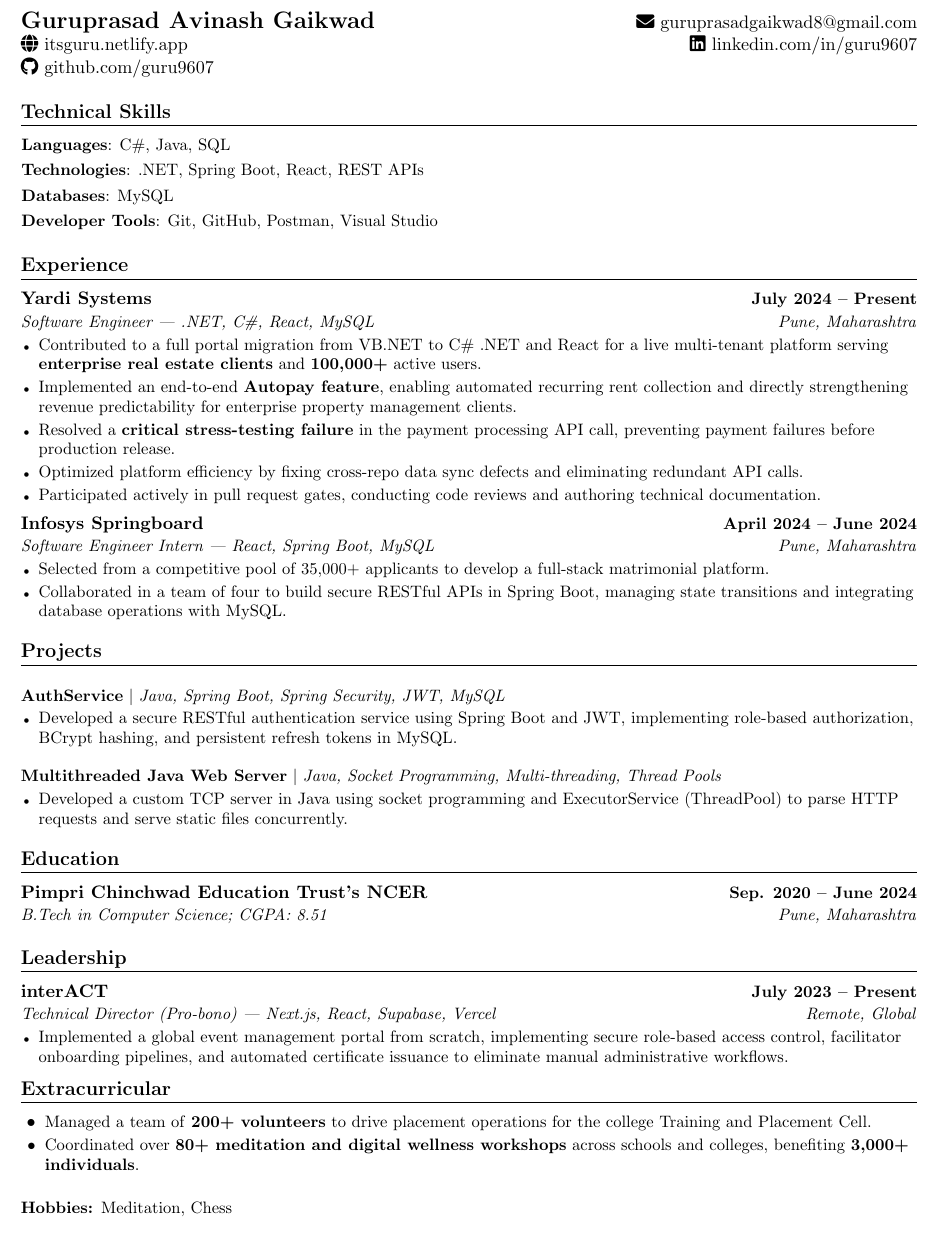
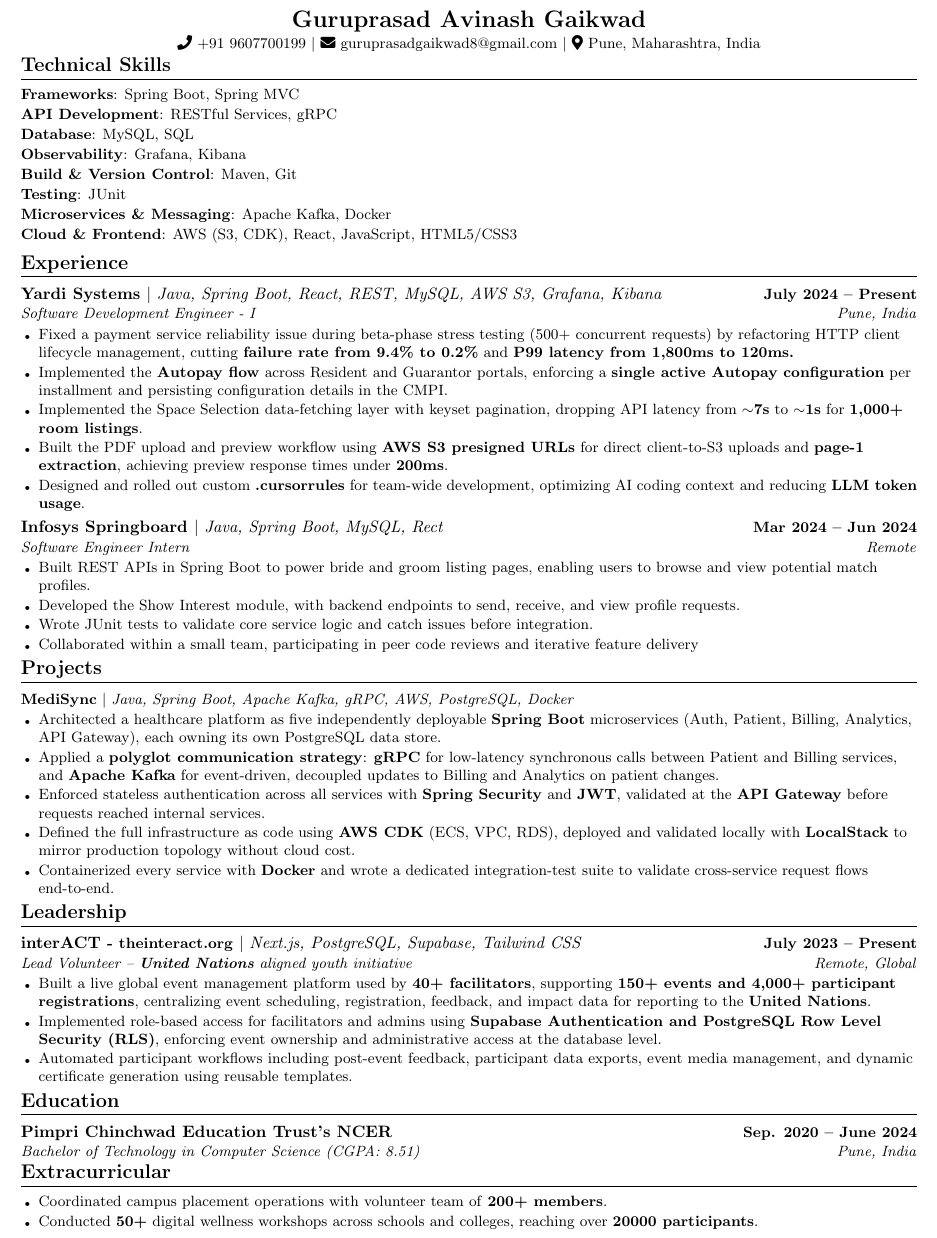
Before and after one commit to guru9607/Portfolio, a LaTeX CV (Guruprasad-Resume.tex): part of the page, cut so that both start at the same text. Compiled offline with pdfLaTeX.

Commit message:
Updating Resume

```diff
--- a/Guruprasad-Resume.tex
+++ b/Guruprasad-Resume.tex
@@ -1,15 +1,12 @@
 %-------------------------
-% Resume in Latex
-% Author : Guruprasad Avinash Gaikwad
-% License : MIT
+% Professional Full-Stack Engineer Resume - Single Page ATS
 %------------------------
 
-\documentclass[letterpaper,11pt]{article}
+\documentclass[letterpaper,10pt]{article}
 
 \usepackage{latexsym}
 \usepackage[empty]{fullpage}
 \usepackage{titlesec}
-\usepackage{marvosym}
 \usepackage[usenames,dvipsnames]{color}
 \usepackage{verbatim}
 \usepackage{enumitem}
@@ -18,9 +15,6 @@
 \usepackage[english]{babel}
 \usepackage{tabularx}
 \usepackage{fontawesome5}
-\usepackage{multicol}
-\setlength{\multicolsep}{-3.0pt}
-\setlength{\columnsep}{-1pt}
 \input{glyphtounicode}
 
 \pagestyle{fancy}
@@ -86,101 +75,106 @@
-\vspace*{0.5em}
-
-\begin{tabular*}{\textwidth}{l@{\extracolsep{\fill}}r}
-  \textbf{\Large Guruprasad Avinash Gaikwad} & \faEnvelope\ \href{mailto:guruprasadgaikwad8@gmail.com}{guruprasadgaikwad8@gmail.com} \\
-  \faGlobe\ \href{https://itsguru.netlify.app}{itsguru.netlify.app} &
-  \faLinkedin\ \href{https://linkedin.com/in/guru9607/}{linkedin.com/in/guru9607} \\
-  \faGithub\ \href{https://github.com/guru9607}{github.com/guru9607} &
-\end{tabular*}
+%----------HEADER SECTION-----------------
+\begin{center}
+    \textbf{\Large Guruprasad Avinash Gaikwad} \\ \vspace{2pt}
+    \small
+    \faPhone\ \href{tel:+919607700199}{+91 9607700199} $|$
+    \faEnvelope\ \href{mailto:guruprasadgaikwad8@gmail.com}{guruprasadgaikwad8@gmail.com} $|$
+    \faMapMarker*\ Pune, Maharashtra, India
+\end{center}
+\vspace{-12pt}
 
 %-----------TECHNICAL SKILLS-----------
 \section{Technical Skills}
-\begin{itemize}[left=-0.07in, label={}]
-    \setlength{\itemsep}{-1pt}
+\begin{itemize}[leftmargin=0.0in, label={}]
+    \setlength{\itemsep}{-2pt}
     \small{
-      \item \textbf{Languages}: C\#, Java, SQL
-      \item \textbf{Technologies}: .NET, Spring Boot, React, REST APIs
-      \item \textbf{Databases}: MySQL
-      \item \textbf{Developer Tools}: Git, GitHub, Postman, Visual Studio
+      \item \textbf{Frameworks}: Spring Boot, Spring MVC
+      \item \textbf{API Development}: RESTful Services, gRPC
+      \item \textbf{Database}: MySQL, SQL
+      \item \textbf{Observability}: Grafana, Kibana
+      \item \textbf{Build \& Version Control}: Maven, Git
+      \item \textbf{Testing}: JUnit
+      \item \textbf{Microservices \& Messaging}: Apache Kafka, Docker
+      \item \textbf{Cloud \& Frontend}: AWS (S3, CDK), React, JavaScript, HTML5/CSS3
     }
 \end{itemize}
-\vspace{-10pt}
+\vspace{-8pt}
 
-%-----------EXPERIENCE-----------
+%-----------PROFESSIONAL EXPERIENCE-----------
 \section{Experience}
 \resumeSubHeadingListStart
 
 \resumeSubheading
-    {Yardi Systems}{July 2024 -- Present}
-    {Software Engineer --- .NET, C\#, React, MySQL}{Pune, Maharashtra}
+  {Yardi Systems \textnormal{$|$ \emph{Java, Spring Boot, React, REST, MySQL, AWS S3, Grafana, Kibana}}}{July 2024 -- Present}
+  {Software Development Engineer - I}{Pune, India}
   \resumeItemListStart
-    \resumeItem{Contributed to a full portal migration from VB.NET to C\# .NET and React for a live multi-tenant platform serving \textbf{enterprise real estate clients} and \textbf{100,000+} active users.}
-    \resumeItem{Implemented an end-to-end \textbf{Autopay feature}, enabling automated recurring rent collection and directly strengthening revenue predictability for enterprise property management clients.}
-    \resumeItem{Resolved a \textbf{critical stress-testing failure} in the payment processing API call, preventing  payment failures before production release.}
-    \resumeItem{Optimized platform efficiency by fixing cross-repo data sync defects and eliminating redundant API calls.}
-    \resumeItem{Participated actively in pull request gates, conducting code reviews and authoring technical documentation.}
+    \resumeItem{Fixed a payment service reliability issue during beta-phase stress testing (500+ concurrent requests) by refactoring HTTP client lifecycle management, cutting \textbf{failure rate from 9.4\% to 0.2\%} and \textbf{P99 latency from 1,800ms to 120ms.}}
+    \resumeItem{Implemented the \textbf{Autopay flow} across Resident and Guarantor portals, enforcing a \textbf{single active Autopay configuration} per installment and persisting configuration details in the CMPI.}
+\resumeItem{Implemented the Space Selection data-fetching layer with keyset pagination, dropping API latency from \textbf{$\sim$7s} to \textbf{$\sim$1s} for \textbf{1,000+ room listings}.}
+    \resumeItem{Built the PDF upload and preview workflow using \textbf{AWS S3 presigned URLs} for direct client-to-S3 uploads and \textbf{page-1 extraction}, achieving preview response times under \textbf{200ms}.}
+    \resumeItem{Designed and rolled out custom \textbf{.cursorrules} for team-wide development, optimizing AI coding context and reducing \textbf{LLM token usage}.}
   \resumeItemListEnd
 
 \resumeSubheading
-    {Infosys Springboard}{April 2024 -- June 2024}
-    {Software Engineer Intern --- React, Spring Boot, MySQL}{Pune, Maharashtra}
+  {Infosys Springboard \textnormal{$|$ \emph{Java, Spring Boot, MySQL, Rect}}}{Mar 2024 -- Jun 2024}
+  {Software Engineer Intern}{Remote}
   \resumeItemListStart
-    \resumeItem{Selected from a competitive pool of 35,000+ applicants to develop a full-stack matrimonial platform.}
-    \resumeItem{Collaborated in a team of four to build secure RESTful APIs in Spring Boot, managing state transitions and integrating database operations with MySQL.}
+    \resumeItem{Built REST APIs in Spring Boot to power bride and groom listing pages, enabling users to browse and view potential match profiles.}
+    \resumeItem{Developed the Show Interest module, with backend endpoints to send, receive, and view profile requests.}
+    \resumeItem{Wrote JUnit tests to validate core service logic and catch issues before integration.}
+    \resumeItem{Collaborated within a small team, participating in peer code reviews and iterative feature delivery}
   \resumeItemListEnd
 
 \resumeSubHeadingListEnd
-\vspace{-10pt}
+\vspace{-8pt}
 
-%-----------PROJECTS-----------
+%-----------ENGINEERING PROJECTS-----------
 \section{Projects}
 \resumeSubHeadingListStart
 
 \resumeProjectHeading
-    {\textbf{AuthService} $|$ \emph{Java, Spring Boot, Spring Security, JWT, MySQL}}{}
+    {\textbf{MediSync} $|$ \emph{Java, Spring Boot, Apache Kafka, gRPC, AWS, PostgreSQL, Docker}}{}
   \resumeItemListStart
-    \resumeItem{Developed a secure RESTful authentication service using Spring Boot and JWT, implementing role-based authorization, BCrypt hashing, and persistent refresh tokens in MySQL.}
-  \resumeItemListEnd
-   \vspace{-10pt}
-  \resumeProjectHeading
-    {\textbf{Multithreaded Java Web Server} $|$ \emph{Java, Socket Programming, Multi-threading, Thread Pools}}{}
-  \resumeItemListStart
-    \resumeItem{Developed a custom TCP server in Java using socket programming and ExecutorService (ThreadPool) to parse HTTP requests and serve static files concurrently.}
+    \resumeItem{Architected a healthcare platform as five independently deployable \textbf{Spring Boot} microservices (Auth, Patient, Billing, Analytics, API Gateway), each owning its own PostgreSQL data store.}
+    \resumeItem{Applied a \textbf{polyglot communication strategy}: \textbf{gRPC} for low-latency synchronous calls between Patient and Billing services, and \textbf{Apache Kafka} for event-driven, decoupled updates to Billing and Analytics on patient changes.}
+    \resumeItem{Enforced stateless authentication across all services with \textbf{Spring Security} and \textbf{JWT}, validated at the \textbf{API Gateway} before requests reached internal services.}
+    \resumeItem{Defined the full infrastructure as code using \textbf{AWS CDK} (ECS, VPC, RDS), deployed and validated locally with \textbf{LocalStack} to mirror production topology without cloud cost.}
+    \resumeItem{Containerized every service with \textbf{Docker} and wrote a dedicated integration-test suite to validate cross-service request flows end-to-end.}
   \resumeItemListEnd
 
 \resumeSubHeadingListEnd
-\vspace{-10pt}
+\vspace{-8pt}
+
+%-----------LEADERSHIP & ENGAGEMENT-----------
+\section{Leadership}
+\resumeSubHeadingListStart
+  \resumeSubheading
+    {interACT \href{https://www.theinteract.org/}{\small - theinteract.org} \textnormal{$|$ \emph{Next.js, PostgreSQL, Supabase, Tailwind CSS}}}{July 2023 -- Present}
+    {Lead Volunteer -- \textbf{United Nations} aligned youth initiative}{Remote, Global}
+  \resumeItemListStart
+    \resumeItem{Built a live global event management platform used by \textbf{40+ facilitators}, supporting \textbf{150+ events and 4,000+ participant registrations}, centralizing event scheduling, registration, feedback, and impact data for reporting to the \textbf{United Nations}.}
+    \resumeItem{Implemented role-based access for facilitators and admins using \textbf{Supabase Authentication and PostgreSQL Row Level Security (RLS)}, enforcing event ownership and administrative access at the database level.}
+    \resumeItem{Automated participant workflows including post-event feedback, participant data exports, event media management, and dynamic certificate generation using reusable templates.}
+  \resumeItemListEnd
+\resumeSubHeadingListEnd
+\vspace{-8pt}
 
 %-----------EDUCATION-----------
 \section{Education}
 \resumeSubHeadingListStart
   \resumeSubheading
     {Pimpri Chinchwad Education Trust's NCER}{Sep. 2020 -- June 2024}
-      {B.Tech in Computer Science; CGPA: 8.51}{Pune, Maharashtra}
+    {Bachelor of Technology in Computer Science (CGPA: 8.51)}{Pune, India}
 \resumeSubHeadingListEnd
-\vspace{-5pt}
+\vspace{-8pt}
 
-%-----------LEADERSHIP & VOLUNTEER-----------
-\section{Leadership}
-\resumeSubHeadingListStart
-
-  \resumeSubheading
-    {interACT}{July 2023 -- Present}
-    {Technical Director (Pro-bono) --- Next.js, React, Supabase, Vercel}{Remote, Global}
-  \resumeItemListStart
-    \resumeItem{Implemented a global event management portal from scratch, implementing secure role-based access control, facilitator onboarding pipelines, and automated certificate issuance to eliminate manual administrative workflows.}
-  \resumeItemListEnd
-\resumeSubHeadingListEnd
-\vspace{-15pt}
-
-%-----------LEADERSHIP / EXTRACURRICULAR-----------
+%-----------EXTRACURRICULAR-----------
 \section{Extracurricular}
-\begin{itemize}[left=0.05in, label={\textbullet}]
+\begin{itemize}[leftmargin=0.15in, label={\tiny$\bullet$}]
   \setlength{\itemsep}{-2pt}
-  \item \small{Managed a team of \textbf{200+ volunteers} to drive placement operations for the college Training and Placement Cell.}
-  \item \small{Coordinated over \textbf{80+ meditation and digital wellness workshops} across schools and colleges, benefiting \textbf{3,000+ individuals}.}
+  \small{
+    \item Coordinated campus placement operations with volunteer team of \textbf{200+ members}.
+    \item Conducted \textbf{50+} digital wellness workshops across schools and colleges, reaching over \textbf{20000 participants}.
+  }
 \end{itemize}
 
-\vspace{3pt}
-\textbf{\small Hobbies:} \small{Meditation, Chess}
-
 \end{document}
```
Also changed, not shown: docs/resume.ltx (deleted, +0 -176 lines), Guruprasad-Resume.tex (35 more changed lines), 4 other files. Lines whose indentation alone changed are shown as unchanged.
